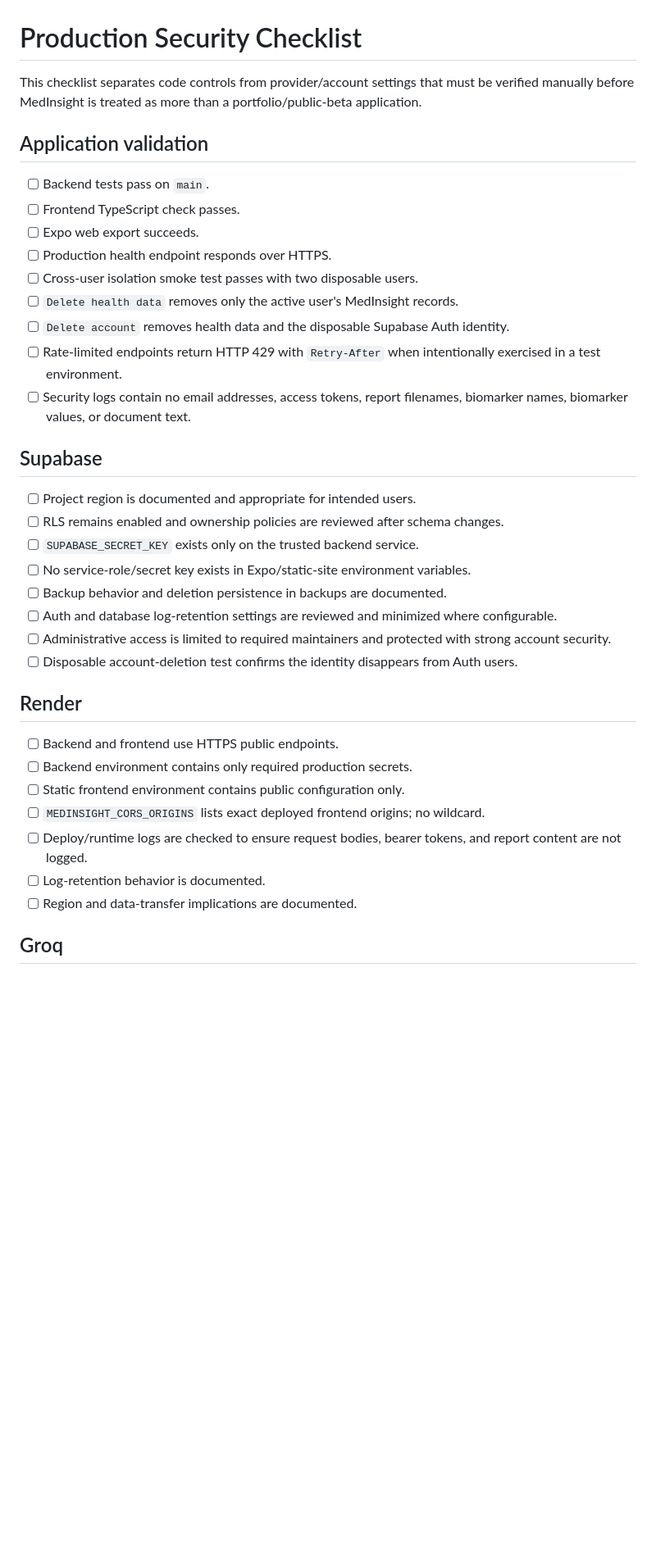
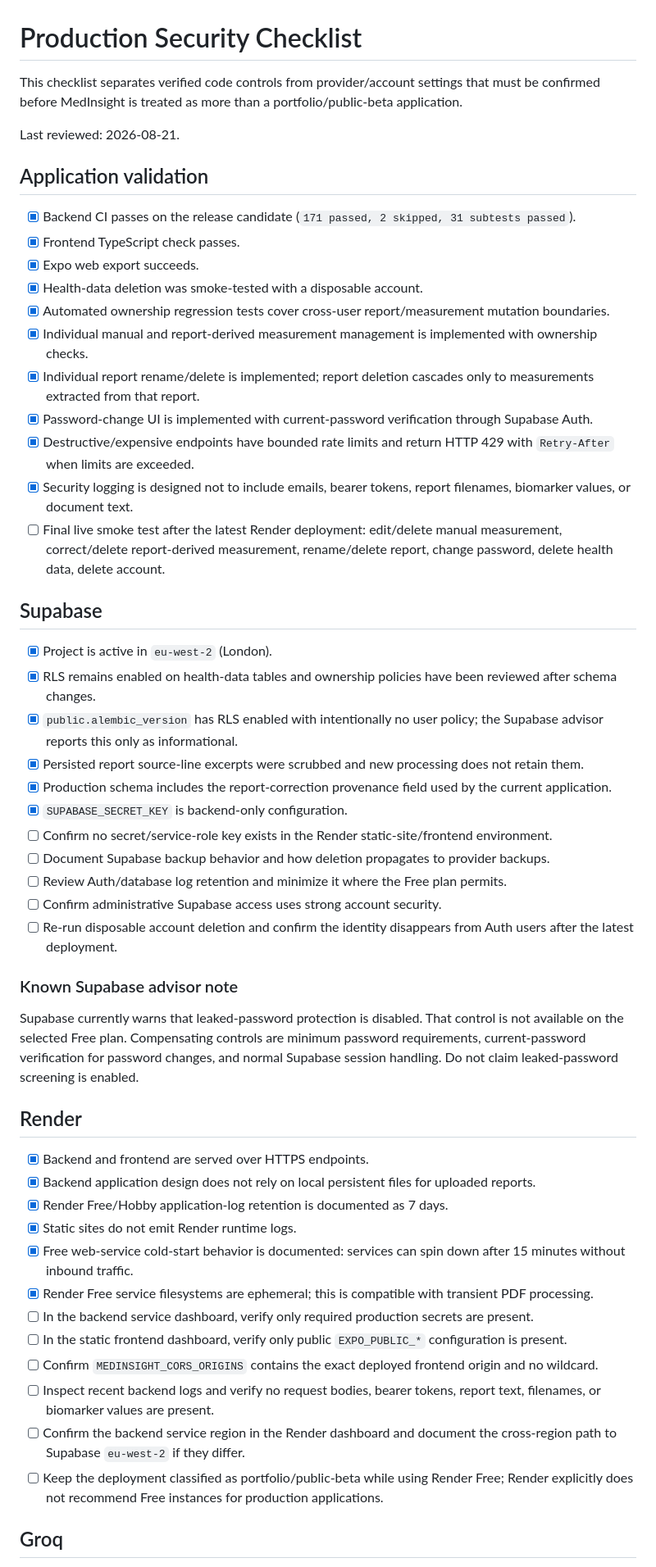
Before and after one commit to Aryamanjmwl/MedInsight, a Markdown page: docs/PRODUCTION_SECURITY_CHECKLIST.md, the part around one of its changes. Shown at 82% size. GitHub-like rendering; blank space fills up the shorter version.

Commit message:
Record production security review

```diff
--- a/docs/PRODUCTION_SECURITY_CHECKLIST.md
+++ b/docs/PRODUCTION_SECURITY_CHECKLIST.md
@@ -1,39 +1,55 @@
 # Production Security Checklist
 
-This checklist separates code controls from provider/account settings that must be verified manually before MedInsight is treated as more than a portfolio/public-beta application.
+This checklist separates verified code controls from provider/account settings that must be confirmed before MedInsight is treated as more than a portfolio/public-beta application.
+
+Last reviewed: 2026-08-21.
 
 ## Application validation
 
-- [ ] Backend tests pass on `main`.
-- [ ] Frontend TypeScript check passes.
-- [ ] Expo web export succeeds.
-- [ ] Production health endpoint responds over HTTPS.
-- [ ] Cross-user isolation smoke test passes with two disposable users.
-- [ ] `Delete health data` removes only the active user's MedInsight records.
-- [ ] `Delete account` removes health data and the disposable Supabase Auth identity.
-- [ ] Rate-limited endpoints return HTTP 429 with `Retry-After` when intentionally exercised in a test environment.
-- [ ] Security logs contain no email addresses, access tokens, report filenames, biomarker names, biomarker values, or document text.
+- [x] Backend CI passes on the release candidate (`171 passed, 2 skipped, 31 subtests passed`).
+- [x] Frontend TypeScript check passes.
+- [x] Expo web export succeeds.
+- [x] Health-data deletion was smoke-tested with a disposable account.
+- [x] Automated ownership regression tests cover cross-user report/measurement mutation boundaries.
+- [x] Individual manual and report-derived measurement management is implemented with ownership checks.
+- [x] Individual report rename/delete is implemented; report deletion cascades only to measurements extracted from that report.
+- [x] Password-change UI is implemented with current-password verification through Supabase Auth.
+- [x] Destructive/expensive endpoints have bounded rate limits and return HTTP 429 with `Retry-After` when limits are exceeded.
+- [x] Security logging is designed not to include emails, bearer tokens, report filenames, biomarker values, or document text.
+- [ ] Final live smoke test after the latest Render deployment: edit/delete manual measurement, correct/delete report-derived measurement, rename/delete report, change password, delete health data, delete account.
 
 ## Supabase
 
-- [ ] Project region is documented and appropriate for intended users.
-- [ ] RLS remains enabled and ownership policies are reviewed after schema changes.
-- [ ] `SUPABASE_SECRET_KEY` exists only on the trusted backend service.
-- [ ] No service-role/secret key exists in Expo/static-site environment variables.
-- [ ] Backup behavior and deletion persistence in backups are documented.
-- [ ] Auth and database log-retention settings are reviewed and minimized where configurable.
-- [ ] Administrative access is limited to required maintainers and protected with strong account security.
-- [ ] Disposable account-deletion test confirms the identity disappears from Auth users.
+- [x] Project is active in `eu-west-2` (London).
+- [x] RLS remains enabled on health-data tables and ownership policies have been reviewed after schema changes.
+- [x] `public.alembic_version` has RLS enabled with intentionally no user policy; the Supabase advisor reports this only as informational.
+- [x] Persisted report source-line excerpts were scrubbed and new processing does not retain them.
+- [x] Production schema includes the report-correction provenance field used by the current application.
+- [x] `SUPABASE_SECRET_KEY` is backend-only configuration.
+- [ ] Confirm no secret/service-role key exists in the Render static-site/frontend environment.
+- [ ] Document Supabase backup behavior and how deletion propagates to provider backups.
+- [ ] Review Auth/database log retention and minimize it where the Free plan permits.
+- [ ] Confirm administrative Supabase access uses strong account security.
+- [ ] Re-run disposable account deletion and confirm the identity disappears from Auth users after the latest deployment.
+
+### Known Supabase advisor note
+
+Supabase currently warns that leaked-password protection is disabled. That control is not available on the selected Free plan. Compensating controls are minimum password requirements, current-password verification for password changes, and normal Supabase session handling. Do not claim leaked-password screening is enabled.
 
 ## Render
 
-- [ ] Backend and frontend use HTTPS public endpoints.
-- [ ] Backend environment contains only required production secrets.
-- [ ] Static frontend environment contains public configuration only.
-- [ ] `MEDINSIGHT_CORS_ORIGINS` lists exact deployed frontend origins; no wildcard.
-- [ ] Deploy/runtime logs are checked to ensure request bodies, bearer tokens, and report content are not logged.
-- [ ] Log-retention behavior is documented.
-- [ ] Region and data-transfer implications are documented.
+- [x] Backend and frontend are served over HTTPS endpoints.
+- [x] Backend application design does not rely on local persistent files for uploaded reports.
+- [x] Render Free/Hobby application-log retention is documented as 7 days.
+- [x] Static sites do not emit Render runtime logs.
+- [x] Free web-service cold-start behavior is documented: services can spin down after 15 minutes without inbound traffic.
+- [x] Render Free service filesystems are ephemeral; this is compatible with transient PDF processing.
+- [ ] In the backend service dashboard, verify only required production secrets are present.
+- [ ] In the static frontend dashboard, verify only public `EXPO_PUBLIC_*` configuration is present.
+- [ ] Confirm `MEDINSIGHT_CORS_ORIGINS` contains the exact deployed frontend origin and no wildcard.
+- [ ] Inspect recent backend logs and verify no request bodies, bearer tokens, report text, filenames, or biomarker values are present.
+- [ ] Confirm the backend service region in the Render dashboard and document the cross-region path to Supabase `eu-west-2` if they differ.
+- [ ] Keep the deployment classified as portfolio/public-beta while using Render Free; Render explicitly does not recommend Free instances for production applications.
 
 ## Groq
 
```
Also changed, not shown: other parts of docs/PRODUCTION_SECURITY_CHECKLIST.md (+34 -14 lines).
